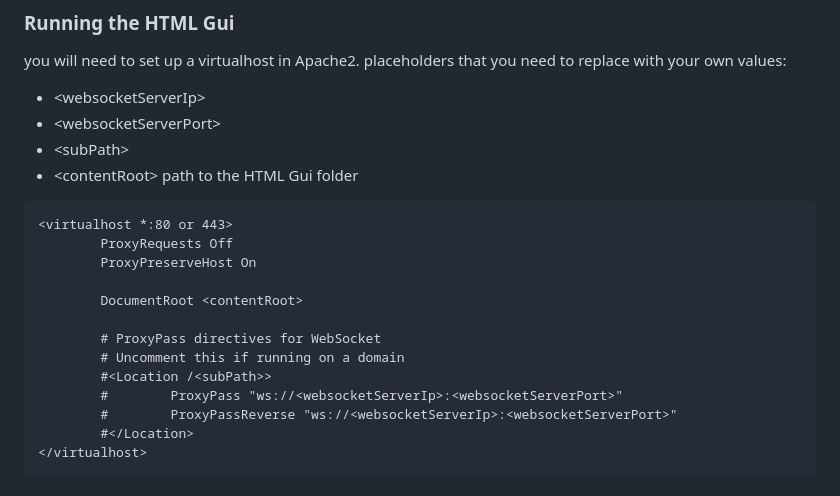
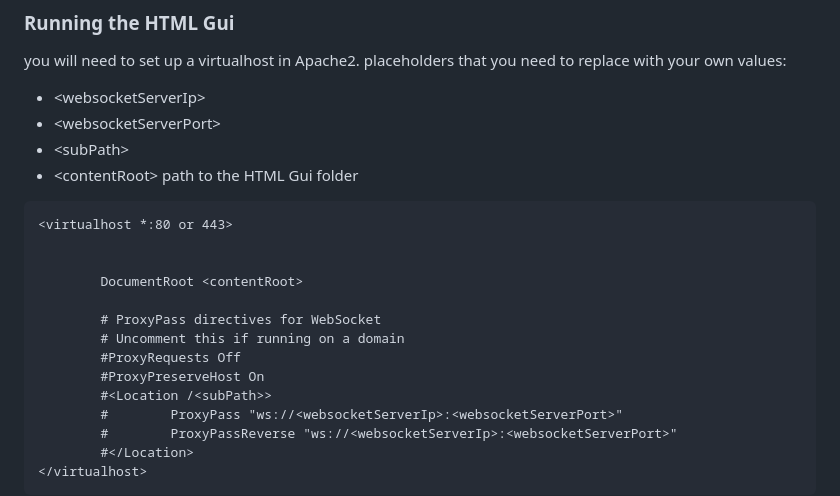
Before and after one commit to Criveratech/volume-mixer, a Markdown page: README.md, the part around the change. GitHub-like rendering.

````diff
--- a/README.md
+++ b/README.md
@@ -45,13 +45,14 @@ placeholders that you need to replace with your own values:
 + \<contentRoot\> path to the HTML Gui folder
 ```
 <virtualhost *:80 or 443>
-        ProxyRequests Off
-        ProxyPreserveHost On
+
 
         DocumentRoot <contentRoot>
 
         # ProxyPass directives for WebSocket
         # Uncomment this if running on a domain
+        #ProxyRequests Off
+        #ProxyPreserveHost On
         #<Location /<subPath>>
         #        ProxyPass "ws://<websocketServerIp>:<websocketServerPort>"
         #        ProxyPassReverse "ws://<websocketServerIp>:<websocketServerPort>"
````
